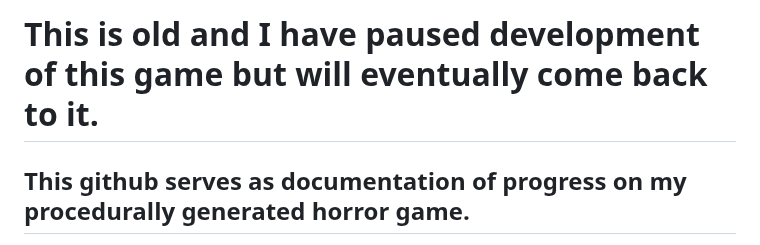
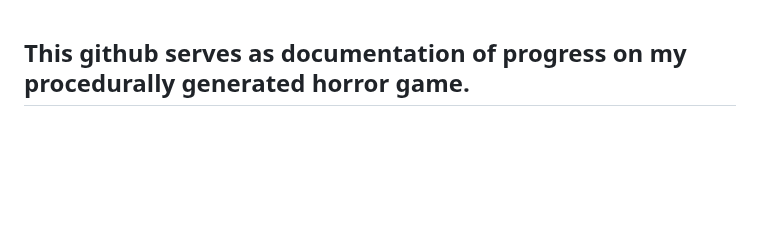
Before and after one commit to bannysters/Synthorium, a Markdown page: README.md, the part around the change. Drawn GitHub-style; blank space fills up the shorter version.

```diff
--- a/README.md
+++ b/README.md
@@ -1,6 +1,3 @@
-# This is old and I have paused development of this game but will eventually come back to it.
-
-
 ## This github serves as documentation of progress on my procedurally generated horror game.
 ## What does that entail?
 1. From-scratch map generation algorithm
```
